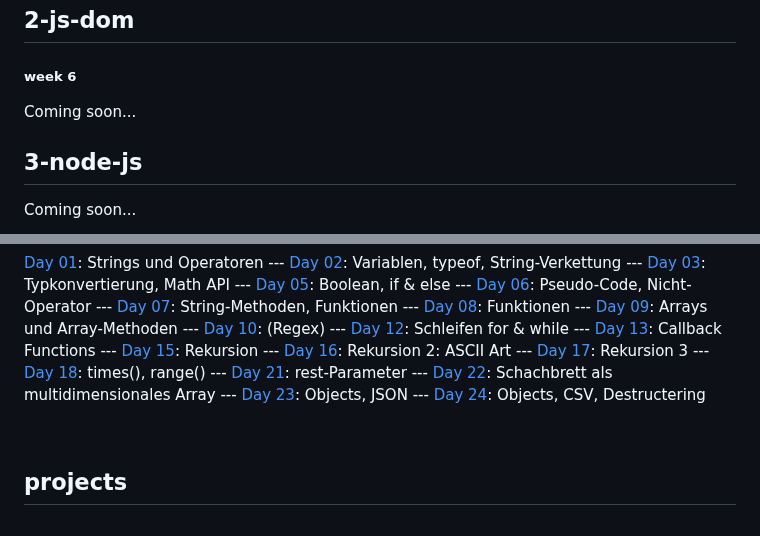
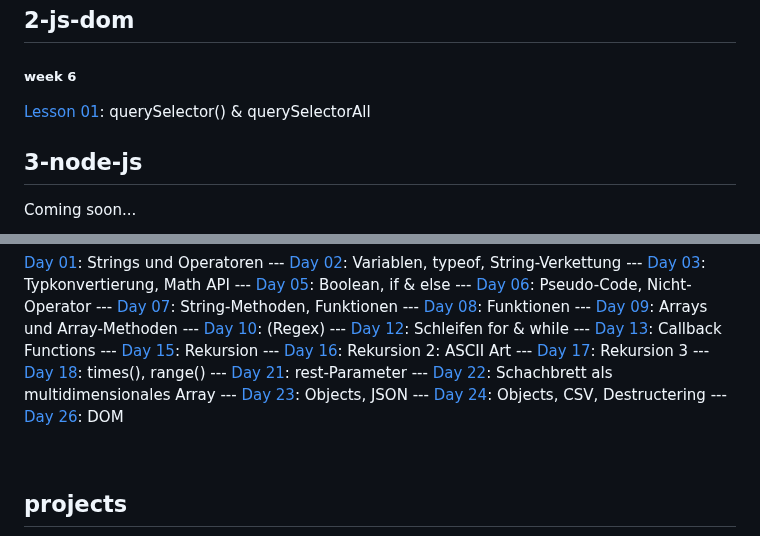
Before and after one commit to andreasgeier/js-lessons, a Markdown page: README.md, 2 parts joined by grey strips. Drawn GitHub-style.

```diff
--- a/README.md
+++ b/README.md
@@ -100,7 +100,7 @@
 
 ##### week 6
 
-Coming soon...
+[Lesson 01](2-js-dom/day26-lesson01.html): querySelector() & querySelectorAll
 
 ## 3-node-js
 
@@ -143,6 +143,7 @@ Coming soon...
 --- [Day 22](notes/day22.html): Schachbrett als multidimensionales Array
 --- [Day 23](notes/day23.html): Objects, JSON
 --- [Day 24](notes/day24.html): Objects, CSV, Destructering
+--- [Day 26](notes/day26.html): DOM
 
 <br>
 
```
